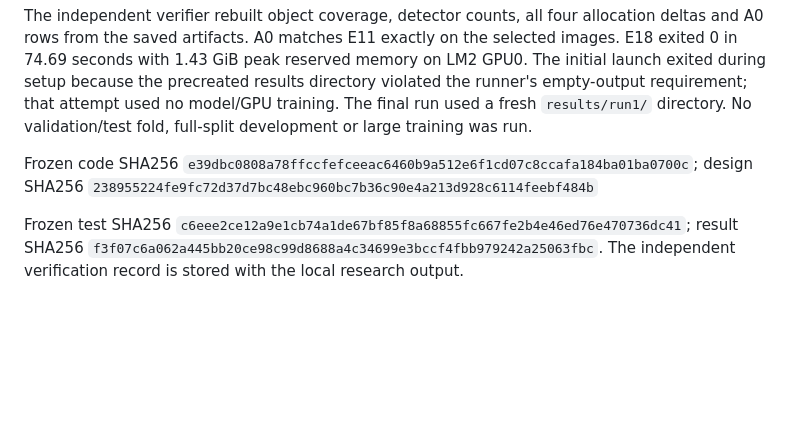
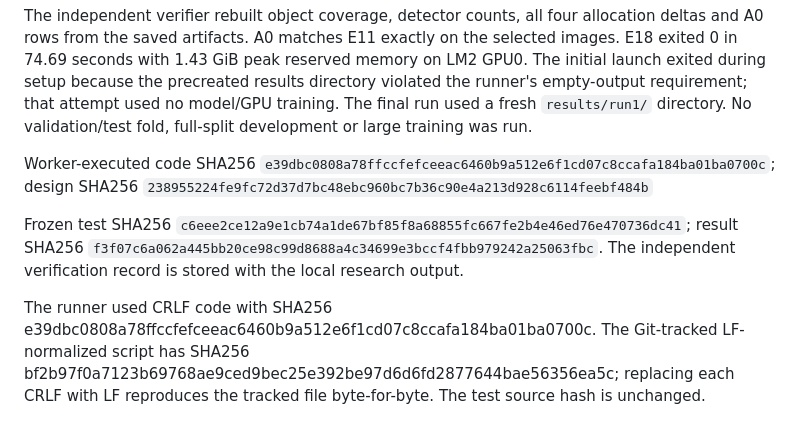
Before and after one commit to henryhuge423/bdd26, a Markdown page: docs/results/DENSE_VOTES_E18_DIAGNOSTIC_2026-10-17.md, the part around the change. GitHub-like rendering; blank space fills up the shorter version.

Commit message:
docs: fix control characters and bind hashes in the E18 CRLF provenance note
Replace the two corrupted hash prefixes (an ESC and a BS byte left by escape interpretation) with the verified worker-executed CRLF hash e39dbc0808a78ffccfefceeac6460b9a512e6f1cd07c8ccafa184ba01ba0700c and the tracked LF script hash bf2b97f0a7123b69768ae9ced9bec25e392be97d6d6fd2877644bae56356ea5c; normalize the added lines to LF. Both hashes and the normalization claim were re-verified against the ops artifacts.

Co-Authored-By: Claude Fable 5.1 <noreply@anthropic.com>

```diff
--- a/docs/results/DENSE_VOTES_E18_DIAGNOSTIC_2026-10-17.md
+++ b/docs/results/DENSE_VOTES_E18_DIAGNOSTIC_2026-10-17.md
@@ -32,6 +32,8 @@ The sequence localizes the unresolved stage more clearly than another mask-reado
 
 The independent verifier rebuilt object coverage, detector counts, all four allocation deltas and A0 rows from the saved artifacts. A0 matches E11 exactly on the selected images. E18 exited 0 in 74.69 seconds with 1.43 GiB peak reserved memory on LM2 GPU0. The initial launch exited during setup because the precreated results directory violated the runner's empty-output requirement; that attempt used no model/GPU training. The final run used a fresh `results/run1/` directory. No validation/test fold, full-split development or large training was run.
 
-Frozen code SHA256 `e39dbc0808a78ffccfefceeac6460b9a512e6f1cd07c8ccafa184ba01ba0700c`; design SHA256 `238955224fe9fc72d37d7bc48ebc960bc7b36c90e4a213d928c6114feebf484b`
+Worker-executed code SHA256 `e39dbc0808a78ffccfefceeac6460b9a512e6f1cd07c8ccafa184ba01ba0700c`; design SHA256 `238955224fe9fc72d37d7bc48ebc960bc7b36c90e4a213d928c6114feebf484b`
 
 Frozen test SHA256 `c6eee2ce12a9e1cb74a1de67bf85f8a68855fc667fe2b4e46ed76e470736dc41`; result SHA256 `f3f07c6a062a445bb20ce98c99d8688a4c34699e3bccf4fbb979242a25063fbc`. The independent verification record is stored with the local research output.
+
+The runner used CRLF code with SHA256 e39dbc0808a78ffccfefceeac6460b9a512e6f1cd07c8ccafa184ba01ba0700c. The Git-tracked LF-normalized script has SHA256 bf2b97f0a7123b69768ae9ced9bec25e392be97d6d6fd2877644bae56356ea5c; replacing each CRLF with LF reproduces the tracked file byte-for-byte. The test source hash is unchanged.
```
